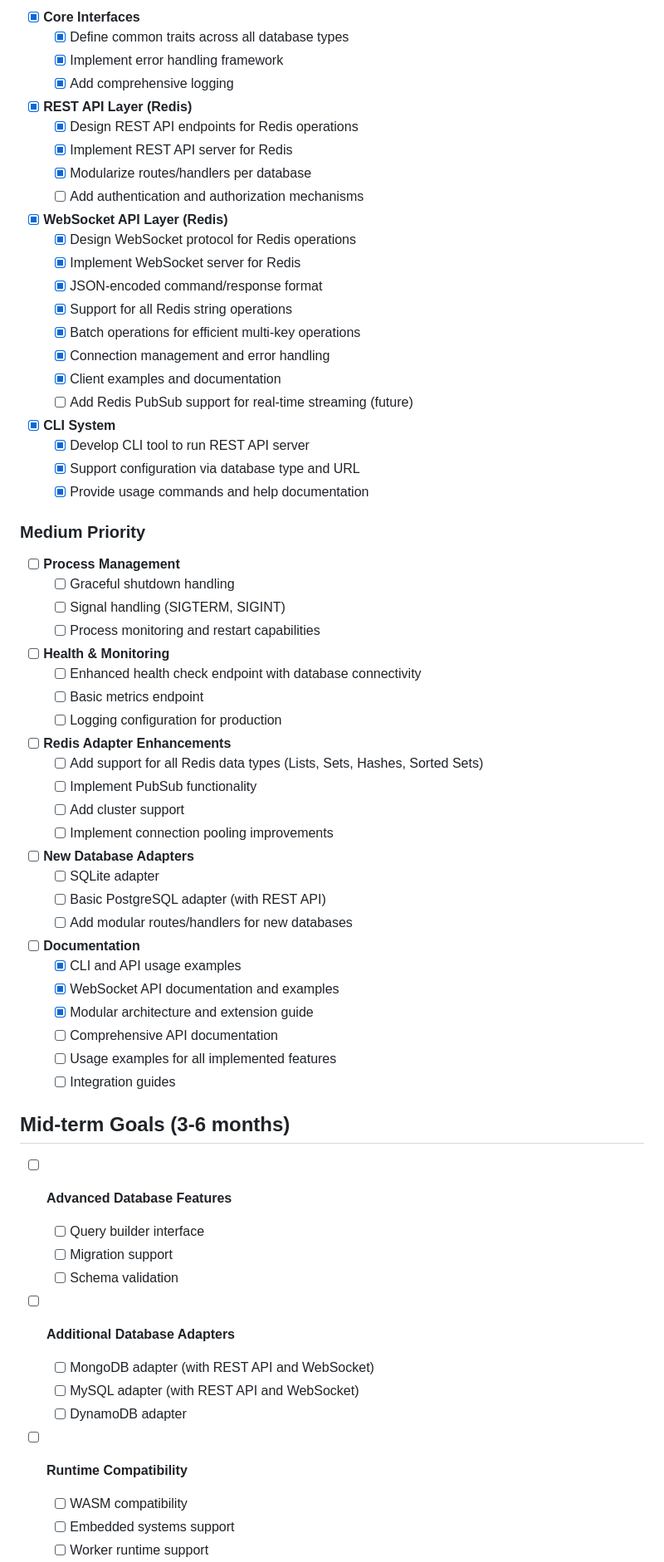
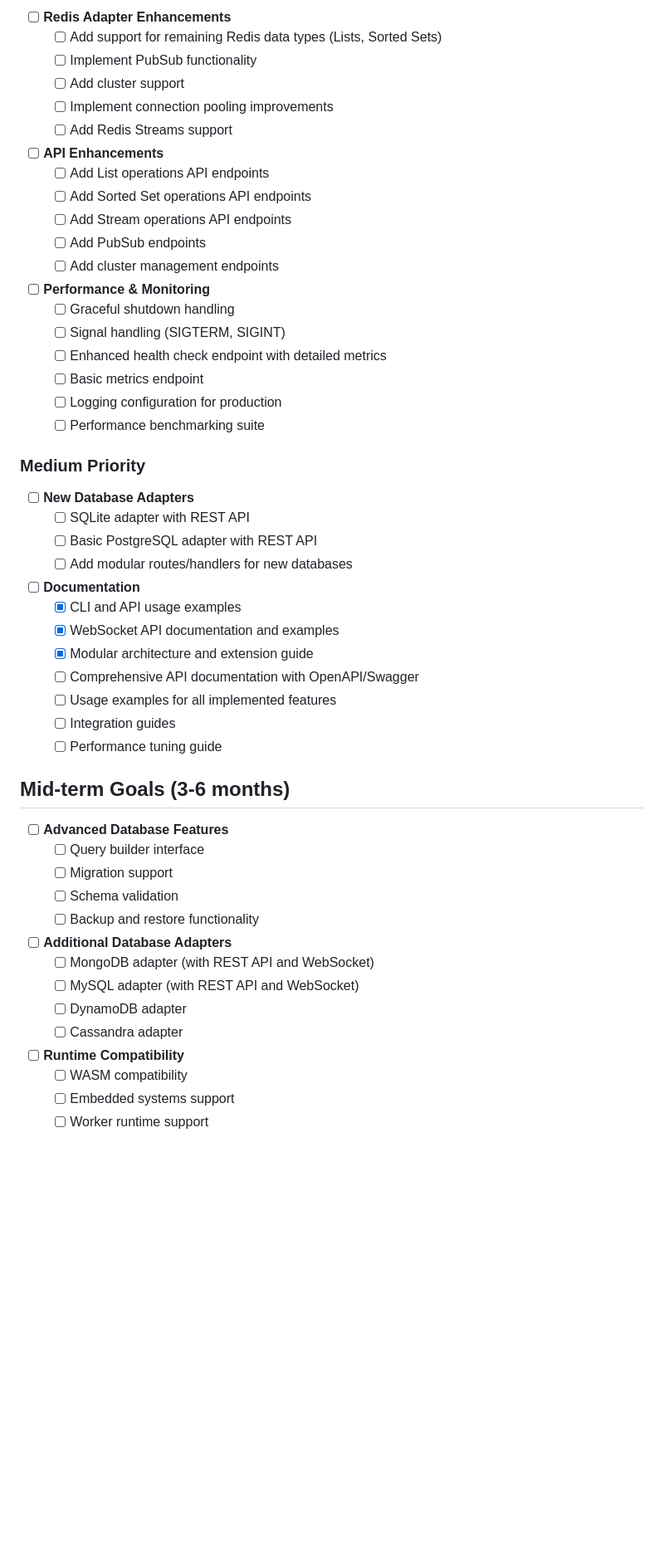
Before and after one commit to effortlesslabs/dbx, a Markdown page: ROADMAP.md, the part around one of its changes. Shown at 83% size. Drawn GitHub-style; blank space fills up the shorter version.

Commit message:
chore: updated roadmap

```diff
--- a/ROADMAP.md
+++ b/ROADMAP.md
@@ -46,53 +67,38 @@ As of now, DBX has implemented:
 
-- [x] **Core Interfaces**
-  - [x] Define common traits across all database types
-  - [x] Implement error handling framework
-  - [x] Add comprehensive logging
-- [x] **REST API Layer (Redis)**
-  - [x] Design REST API endpoints for Redis operations
-  - [x] Implement REST API server for Redis
-  - [x] Modularize routes/handlers per database
-  - [ ] Add authentication and authorization mechanisms
-- [x] **WebSocket API Layer (Redis)**
-  - [x] Design WebSocket protocol for Redis operations
-  - [x] Implement WebSocket server for Redis
-  - [x] JSON-encoded command/response format
-  - [x] Support for all Redis string operations
-  - [x] Batch operations for efficient multi-key operations
-  - [x] Connection management and error handling
-  - [x] Client examples and documentation
-  - [ ] Add Redis PubSub support for real-time streaming (future)
-- [x] **CLI System**
-  - [x] Develop CLI tool to run REST API server
-  - [x] Support configuration via database type and URL
-  - [x] Provide usage commands and help documentation
+- [ ] **Redis Adapter Enhancements**
+  - [ ] Add support for remaining Redis data types (Lists, Sorted Sets)
+  - [ ] Implement PubSub functionality
+  - [ ] Add cluster support
+  - [ ] Implement connection pooling improvements
+  - [ ] Add Redis Streams support
+- [ ] **API Enhancements**
+  - [ ] Add List operations API endpoints
+  - [ ] Add Sorted Set operations API endpoints
+  - [ ] Add Stream operations API endpoints
+  - [ ] Add PubSub endpoints
+  - [ ] Add cluster management endpoints
+- [ ] **Performance & Monitoring**
+  - [ ] Graceful shutdown handling
+  - [ ] Signal handling (SIGTERM, SIGINT)
+  - [ ] Enhanced health check endpoint with detailed metrics
+  - [ ] Basic metrics endpoint
+  - [ ] Logging configuration for production
+  - [ ] Performance benchmarking suite
 
 ### Medium Priority
 
-- [ ] **Process Management**
-  - [ ] Graceful shutdown handling
-  - [ ] Signal handling (SIGTERM, SIGINT)
-  - [ ] Process monitoring and restart capabilities
-- [ ] **Health & Monitoring**
-  - [ ] Enhanced health check endpoint with database connectivity
-  - [ ] Basic metrics endpoint
-  - [ ] Logging configuration for production
-- [ ] **Redis Adapter Enhancements**
-  - [ ] Add support for all Redis data types (Lists, Sets, Hashes, Sorted Sets)
-  - [ ] Implement PubSub functionality
-  - [ ] Add cluster support
-  - [ ] Implement connection pooling improvements
 - [ ] **New Database Adapters**
-  - [ ] SQLite adapter
-  - [ ] Basic PostgreSQL adapter (with REST API)
+  - [ ] SQLite adapter with REST API
+  - [ ] Basic PostgreSQL adapter with REST API
   - [ ] Add modular routes/handlers for new databases
 - [ ] **Documentation**
   - [x] CLI and API usage examples
   - [x] WebSocket API documentation and examples
   - [x] Modular architecture and extension guide
-  - [ ] Comprehensive API documentation
+  - [ ] Comprehensive API documentation with OpenAPI/Swagger
   - [ ] Usage examples for all implemented features
   - [ ] Integration guides
+  - [ ] Performance tuning guide
 
 ## Mid-term Goals (3-6 months)
 
@@ -100,12 +106,13 @@ As of now, DBX has implemented:
   - [ ] Query builder interface
   - [ ] Migration support
   - [ ] Schema validation
+  - [ ] Backup and restore functionality
 - [ ] **Additional Database Adapters**
   - [ ] MongoDB adapter (with REST API and WebSocket)
   - [ ] MySQL adapter (with REST API and WebSocket)
   - [ ] DynamoDB adapter
+  - [ ] Cassandra adapter
 - [ ] **Runtime Compatibility**
-
   - [ ] WASM compatibility
   - [ ] Embedded systems support
   - [ ] Worker runtime support
```
Also changed, not shown: other parts of ROADMAP.md (+70 -29 lines).
